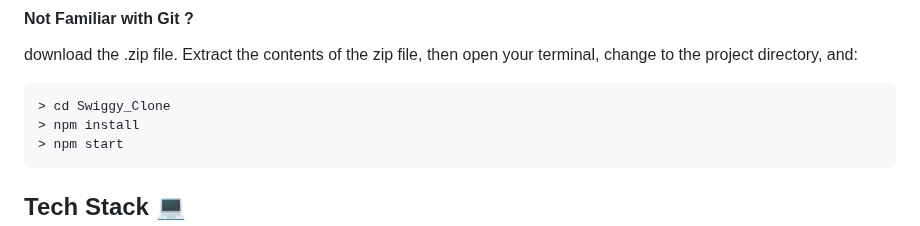
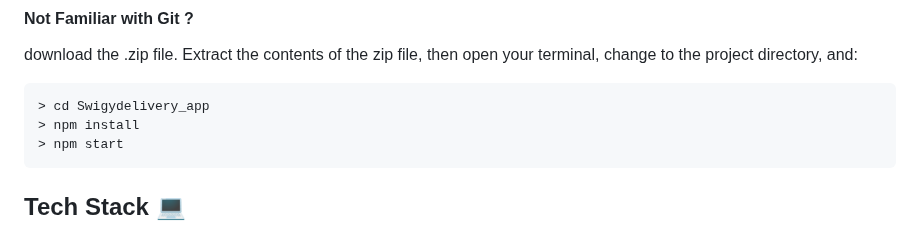
Before and after one commit to maheshkumar77/Swigydelivery_app, a Markdown page: README.md, the part around the change. GitHub-like rendering.

````diff
--- a/README.md
+++ b/README.md
@@ -28,7 +28,7 @@ Swiggy is an Indian online food ordering and delivery platform. Founded in July
 download the .zip file. Extract the contents of the zip file, then open your terminal, change to the project directory, and:
 
 ```
-> cd Swiggy_Clone
+> cd Swigydelivery_app
 > npm install
 > npm start
 ```
````
